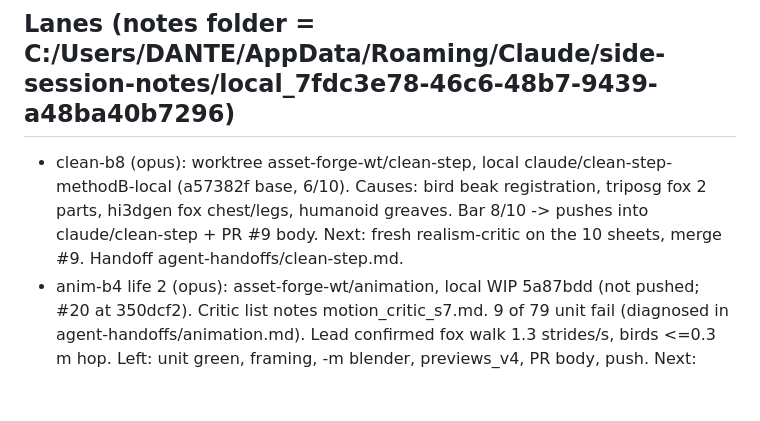
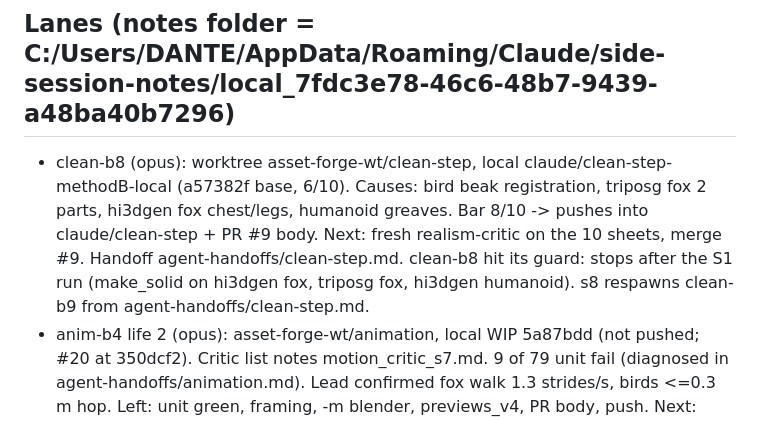
Before and after one commit to gabebartolo-spec/asset-forge, a Markdown page: agent-handoffs/lead.md, the part around the change. GitHub-like rendering; blank space fills up the shorter version.

Commit message:
handoff: clean-b8 guard note
Co-Authored-By: Claude Opus 5.5 <noreply@anthropic.com>

```diff
--- a/agent-handoffs/lead.md
+++ b/agent-handoffs/lead.md
@@ -23,6 +23,8 @@ non-monster model exports with the Godot check green. Output: notes folder e2e/r
   (a57382f base, 6/10). Causes: bird beak registration, triposg fox 2 parts, hi3dgen fox
   chest/legs, humanoid greaves. Bar 8/10 -> pushes into claude/clean-step + PR #9 body.
   Next: fresh realism-critic on the 10 sheets, merge #9. Handoff agent-handoffs/clean-step.md.
+  clean-b8 hit its guard: stops after the S1 run (make_solid on hi3dgen fox, triposg fox, hi3dgen
+  humanoid). s8 respawns clean-b9 from agent-handoffs/clean-step.md.
 - anim-b4 life 2 (opus): asset-forge-wt/animation, local WIP 5a87bdd (not pushed; #20 at
   350dcf2). Critic list notes motion_critic_s7.md. 9 of 79 unit fail (diagnosed in
   agent-handoffs/animation.md). Lead confirmed fox walk 1.3 strides/s, birds <=0.3 m hop. Left:
```
